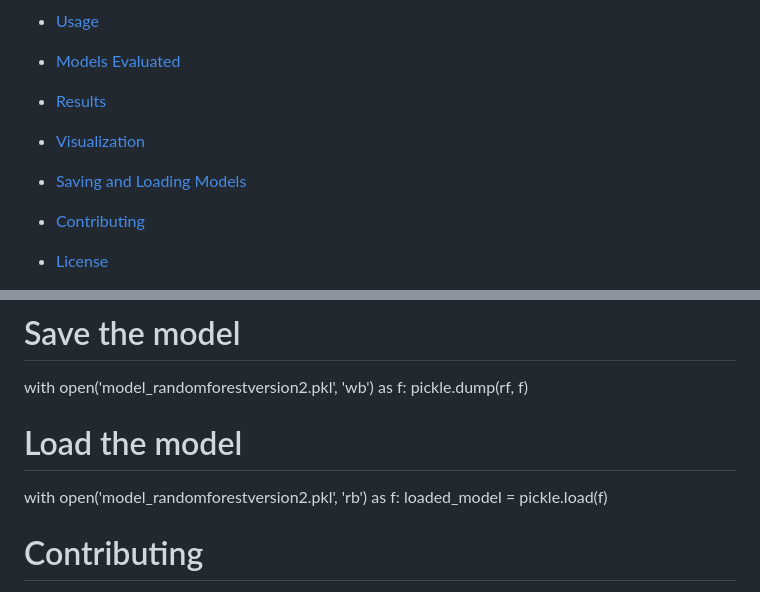
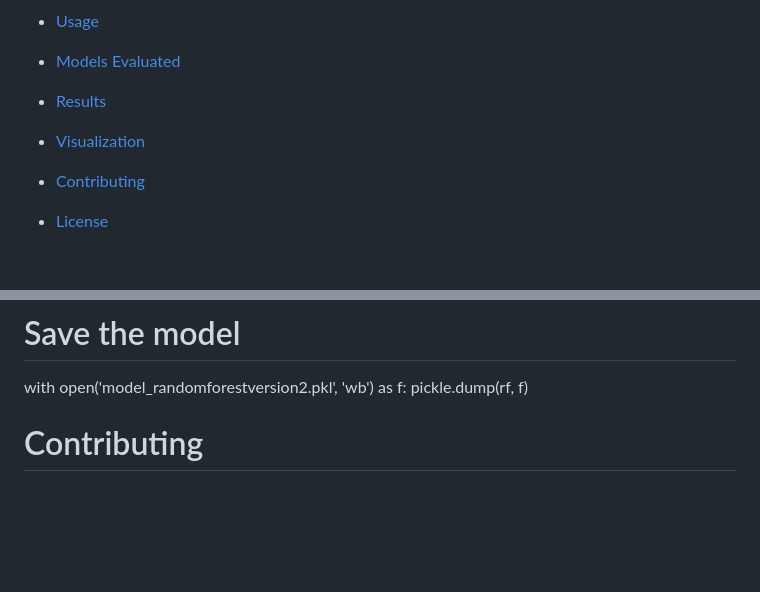
Before and after one commit to erenyeager101/Heart-Disease-monitoring, a Markdown page: README.md, 2 parts joined by grey strips. Rendered like a GitHub page; blank space fills up the shorter version.

```diff
--- a/README.md
+++ b/README.md
@@ -18,7 +18,7 @@ This project involves building and evaluating multiple base estimators as machin
 - [Models Evaluated](#models-evaluated)
 - [Results](#results)
 - [Visualization](#visualization)
-- [Saving and Loading Models](#saving-and-loading-models)
+
 - [Contributing](#contributing)
 - [License](#license)
 
@@ -126,9 +126,6 @@ import pickle
 with open('model_randomforestversion2.pkl', 'wb') as f:
     pickle.dump(rf, f)
 
-# Load the model
-with open('model_randomforestversion2.pkl', 'rb') as f:
-    loaded_model = pickle.load(f)
 
 # Contributing
 Contributions are welcome! Please create a pull request or raise an issue to discuss your ideas.
```
